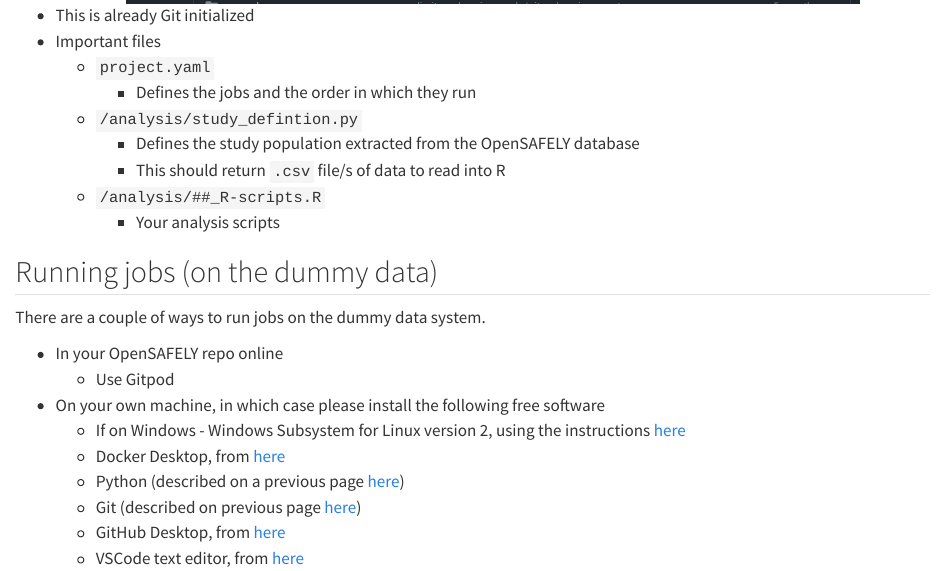
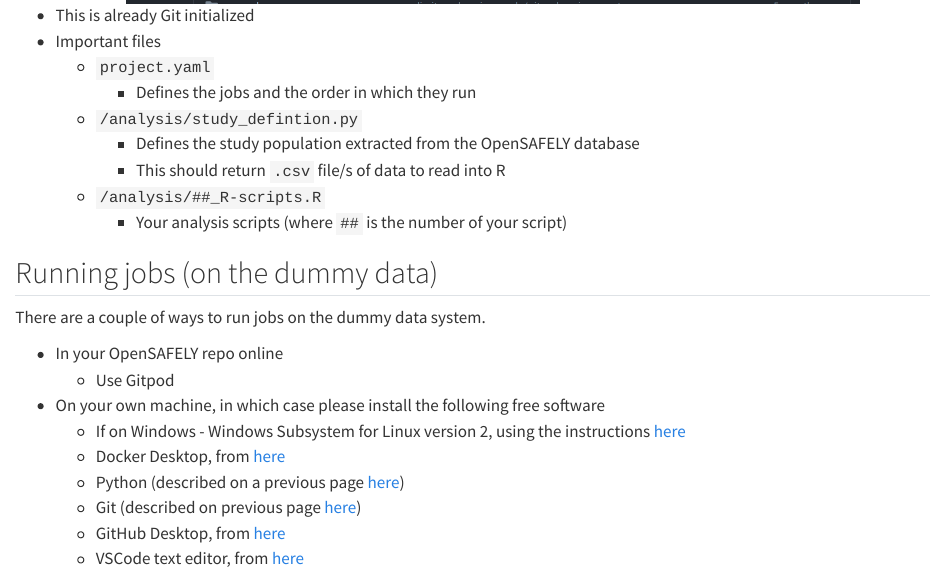
Before and after one commit to grpEHR/training, a Quarto document (01-10-os-repos.qmd): the page in a window 1100 px wide, from 830 px down. Rendered offline with R 4.5, knitr and Pandoc in place of Quarto, with nearby package versions.

Commit message:
Add comment

```diff
--- a/01-10-os-repos.qmd
+++ b/01-10-os-repos.qmd
@@ -33,7 +33,7 @@
     - Defines the study population extracted from the OpenSAFELY database
     - This should return `.csv` file/s of data to read into R
   - `/analysis/##_R-scripts.R`
-    - Your analysis scripts
+    - Your analysis scripts (where `##` is the number of your script)
 
 ## Running jobs (on the dummy data)
 
```
